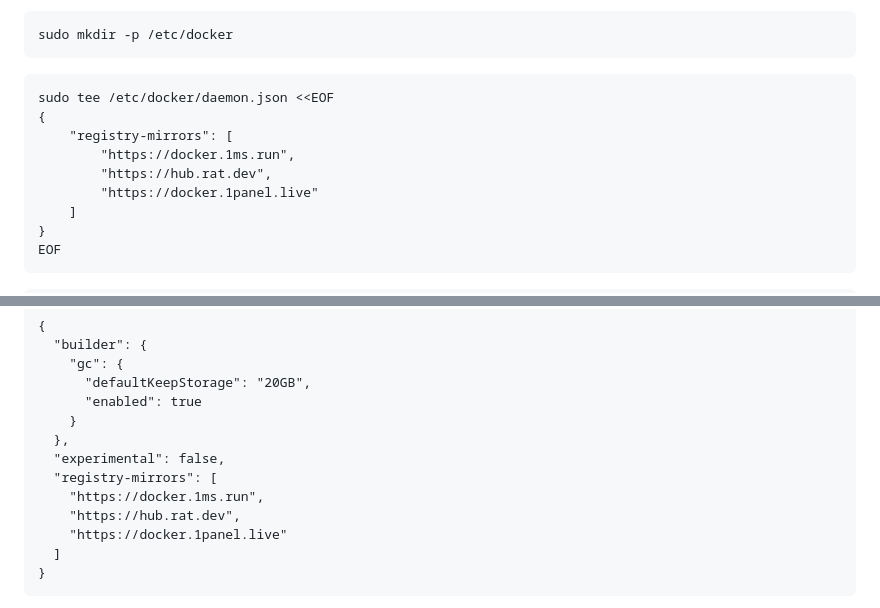
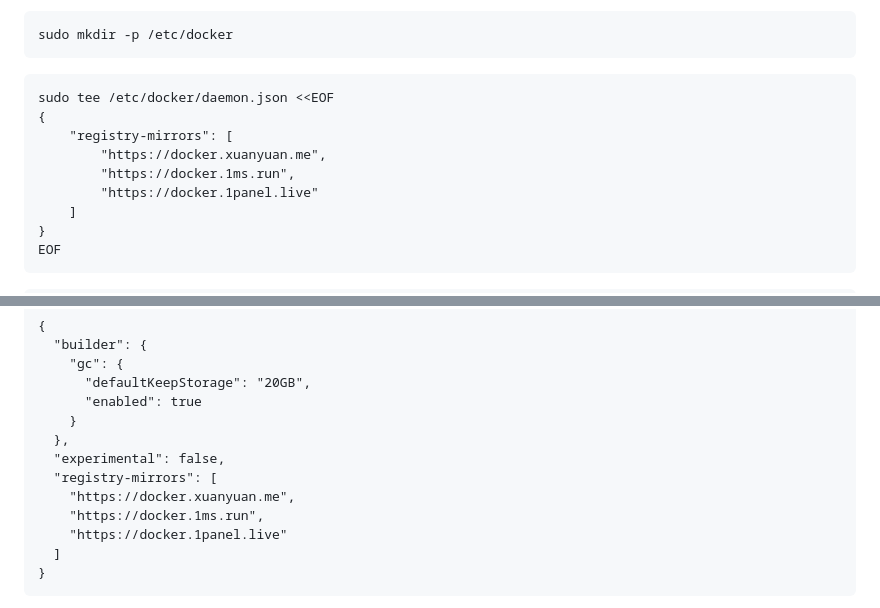
Before and after one commit to sky22333/Docker-Hub, a Markdown page: README.md, 2 parts joined by grey strips. GitHub-like rendering.

```diff
--- a/README.md
+++ b/README.md
@@ -126,8 +126,8 @@ sudo mkdir -p /etc/docker
 sudo tee /etc/docker/daemon.json <<EOF
 {
     "registry-mirrors": [
+        "https://docker.xuanyuan.me",
         "https://docker.1ms.run",
-        "https://hub.rat.dev",
         "https://docker.1panel.live"
     ]
 }
@@ -161,8 +161,8 @@ docker pull docker.1panel.live/library/mysql:5.7
   },
   "experimental": false,
   "registry-mirrors": [
+    "https://docker.xuanyuan.me",
     "https://docker.1ms.run",
-    "https://hub.rat.dev",
     "https://docker.1panel.live"
   ]
 }
```
